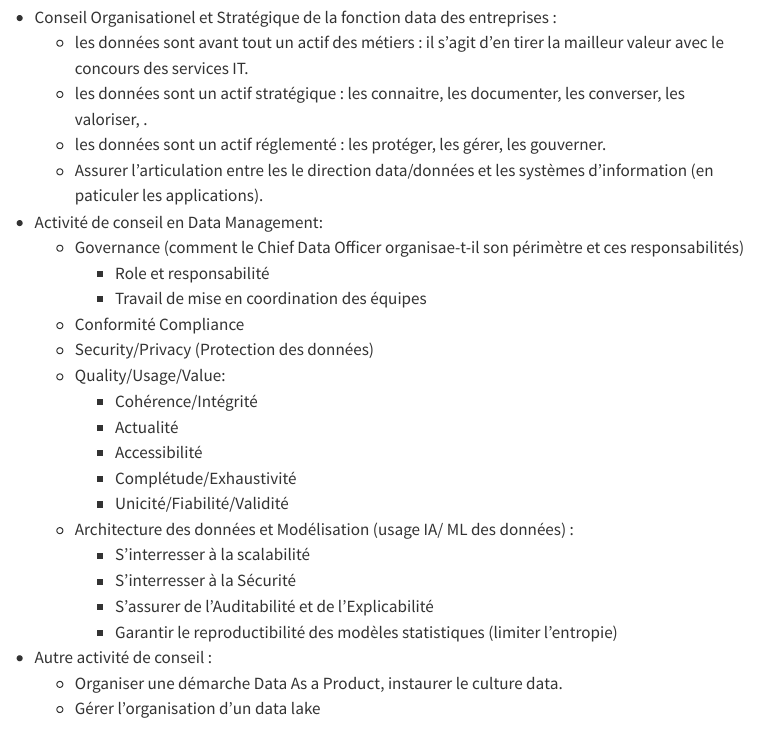
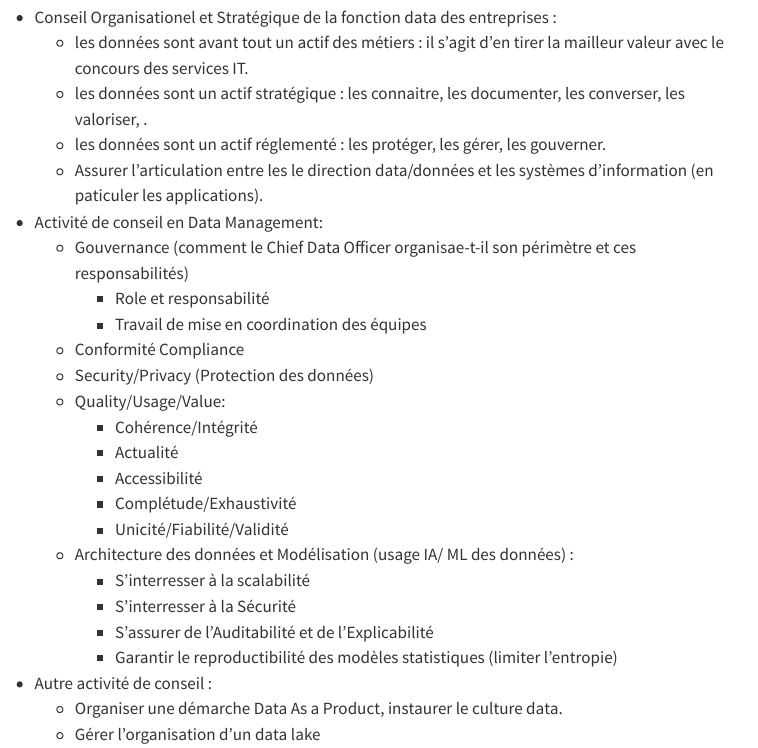
Before and after one commit to lepagnol/lepagnol.github.io, a Quarto document (index.qmd): the page in a window 1100 px wide, from 1400 px down. Rendered offline with R 4.5, knitr and Pandoc in place of Quarto, with nearby package versions; menus at the side of the page are left out.

Commit message:
modif site : 2024_04_01

```diff
--- a/index.qmd
+++ b/index.qmd
@@ -59,7 +59,7 @@ Notre expertise se concentre sur trois piliers :
     - Assurer l'articulation entre les le direction data/données et les systèmes d'information (en paticuler les applications).
 
 - Activité de conseil en Data Management:
-    - Governance (comment le Chief Data Officer organisae-t-il son périmètre et ces responsabilités)
+    - Gouvernance (comment le Chief Data Officer organisae-t-il son périmètre et ces responsabilités)
         - Role et responsabilité
         - Travail de mise en coordination des équipes
     - Conformité Compliance
```
Also changed, not shown: 1 other file.
